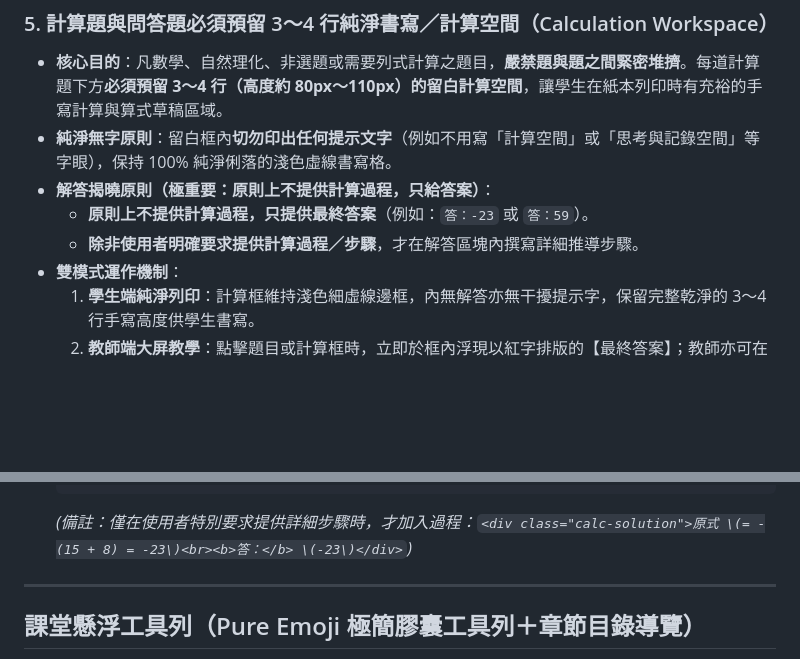
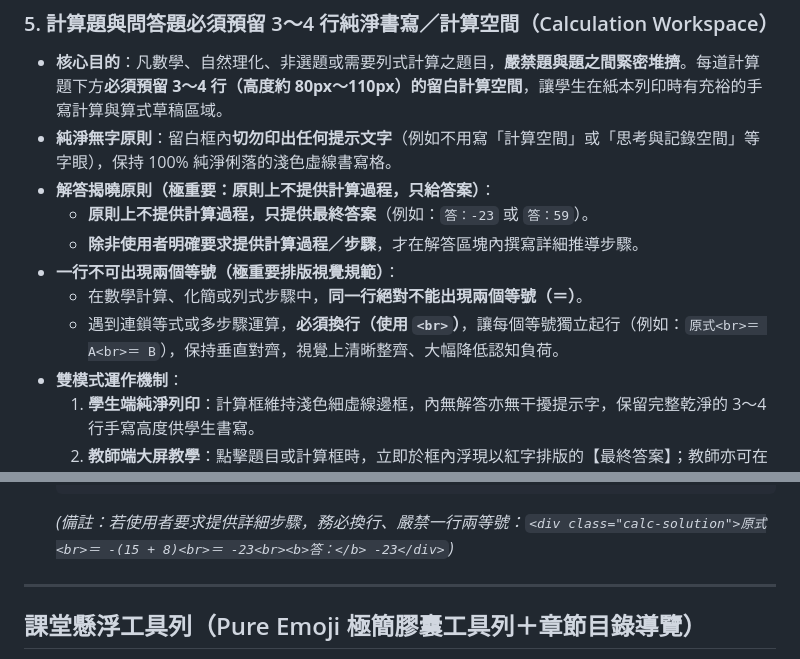
Before and after one commit to chuoneone/self-made-ebook, a Markdown page: SKILL.md, 2 parts joined by grey strips. GitHub-like rendering; blank space fills up the shorter version.

Commit message:
docs: add rule that no line can have multiple equals signs in math steps

````diff
--- a/SKILL.md
+++ b/SKILL.md
@@ -71,6 +71,9 @@ description: >-
 - **解答揭曉原則（極重要：原則上不提供計算過程，只給答案）**：
   - **原則上不提供計算過程，只提供最終答案**（例如：`答：-23` 或 `答：59`）。
   - **除非使用者明確要求提供計算過程／步驟**，才在解答區塊內撰寫詳細推導步驟。
+- **一行不可出現兩個等號（極重要排版視覺規範）**：
+  - 在數學計算、化簡或列式步驟中，**同一行絕對不能出現兩個等號（＝）**。
+  - 遇到連鎖等式或多步驟運算，**必須換行（使用 `<br>`）**，讓每個等號獨立起行（例如：`原式<br>＝ A<br>＝ B`），保持垂直對齊，視覺上清晰整齊、大幅降低認知負荷。
 - **雙模式運作機制**：
   1. **學生端純淨列印**：計算框維持淺色細虛線邊框，內無解答亦無干擾提示字，保留完整乾淨的 3～4 行手寫高度供學生書寫。
   2. **教師端大屏教學**：點擊題目或計算框時，立即於框內浮現以紅字排版的【最終答案】；教師亦可在框內直接啟用螢光筆/板書筆帶領學生板書運算。
@@ -85,7 +88,7 @@ description: >-
     </div>
   </div>
   ```
-  *(備註：僅在使用者特別要求提供詳細步驟時，才加入過程：`<div class="calc-solution">原式 \(= -(15 + 8) = -23\)<br><b>答：</b> \(-23\)</div>`)*
+  *(備註：若使用者要求提供詳細步驟，務必換行、嚴禁一行兩等號：`<div class="calc-solution">原式<br>＝ -(15 + 8)<br>＝ -23<br><b>答：</b> -23</div>`)*
 
 ---
 
````
